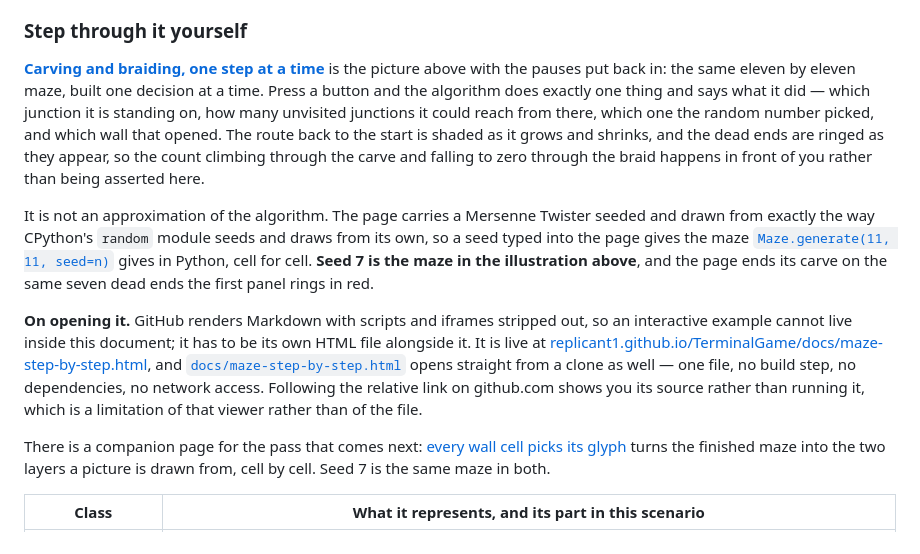
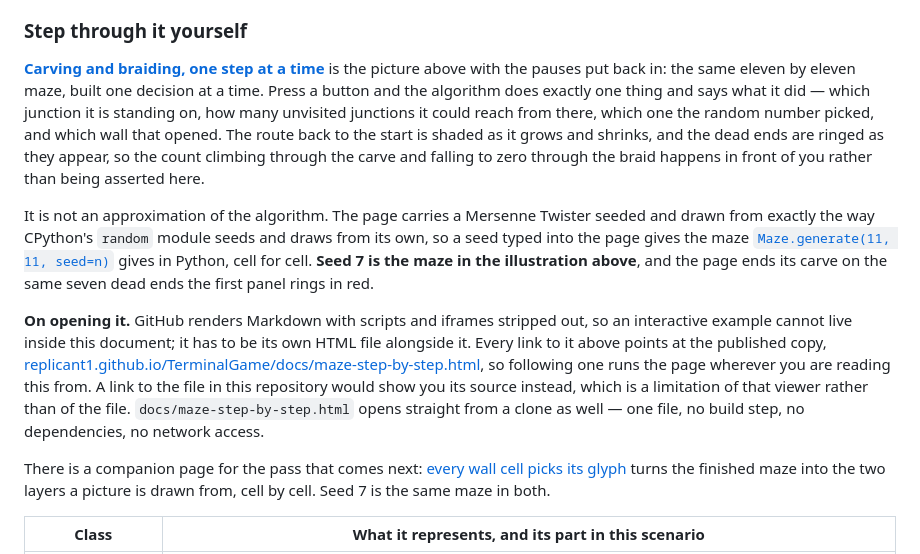
Before and after one commit to replicant1/TerminalGame, a Markdown page: docs/scenarios/a-maze-is-carved-and-then-braided-until-it-has-no-dead-ends.md, the part around one of its changes. GitHub-like rendering.

```diff
--- a/docs/scenarios/a-maze-is-carved-and-then-braided-until-it-has-no-dead-ends.md
+++ b/docs/scenarios/a-maze-is-carved-and-then-braided-until-it-has-no-dead-ends.md
@@ -67,11 +67,12 @@ red.
 
 **On opening it.** GitHub renders Markdown with scripts and iframes stripped
 out, so an interactive example cannot live inside this document; it has to be
-its own HTML file alongside it. It is live at
-[replicant1.github.io/TerminalGame/docs/maze-step-by-step.html](https://replicant1.github.io/TerminalGame/docs/maze-step-by-step.html),
-and [`docs/maze-step-by-step.html`](../maze-step-by-step.html) opens straight
-from a clone as well — one file, no build step, no dependencies, no network
-access. Following the relative link on github.com shows you its source rather
-than running it, which is a limitation of that viewer rather than of the file.
+its own HTML file alongside it. Every link to it above points at the published
+copy, [replicant1.github.io/TerminalGame/docs/maze-step-by-step.html](https://replicant1.github.io/TerminalGame/docs/maze-step-by-step.html),
+so following one runs the page wherever you are reading this from. A link to
+the file in this repository would show you its source instead, which is a
+limitation of that viewer rather than of the file. `docs/maze-step-by-step.html`
+opens straight from a clone as well — one file, no build step, no dependencies,
+no network access.
 
 There is a companion page for the pass that comes next:
```
Also changed, not shown: other parts of docs/scenarios/a-maze-is-carved-and-then-braided-until-it-has-no-dead-ends.md (+2 -2 lines), docs/REPL_TOUR.md (+2 -2 lines), docs/scenarios/a-wall-cell-chooses-its-box-drawing-glyph-from-its-neighbours.md (+6 -5 lines).
